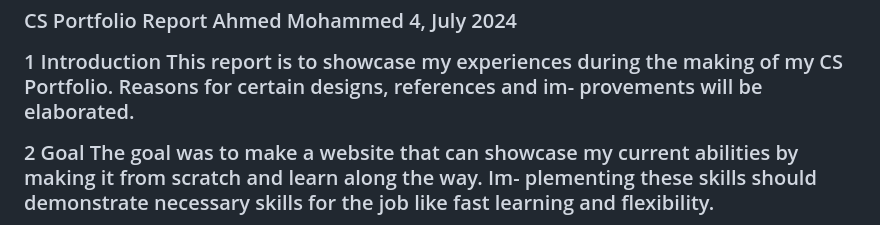
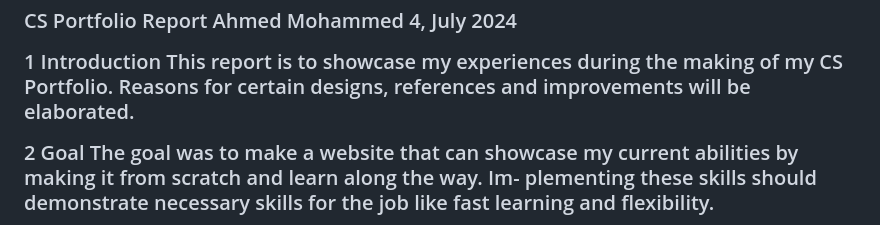
Before and after one commit to Akemas/Akemas.github.io, a Markdown page: README.md, the part around the change. Rendered like a GitHub page.

```diff
--- a/README.md
+++ b/README.md
@@ -20,8 +20,7 @@ Ahmed Mohammed
 
 1 Introduction
 This report is to showcase my experiences during the making of
-my CS Portfolio. Reasons for certain designs, references and im-
-provements will be elaborated.
+my CS Portfolio. Reasons for certain designs, references and improvements will be elaborated.
 
 
 2 Goal
```
